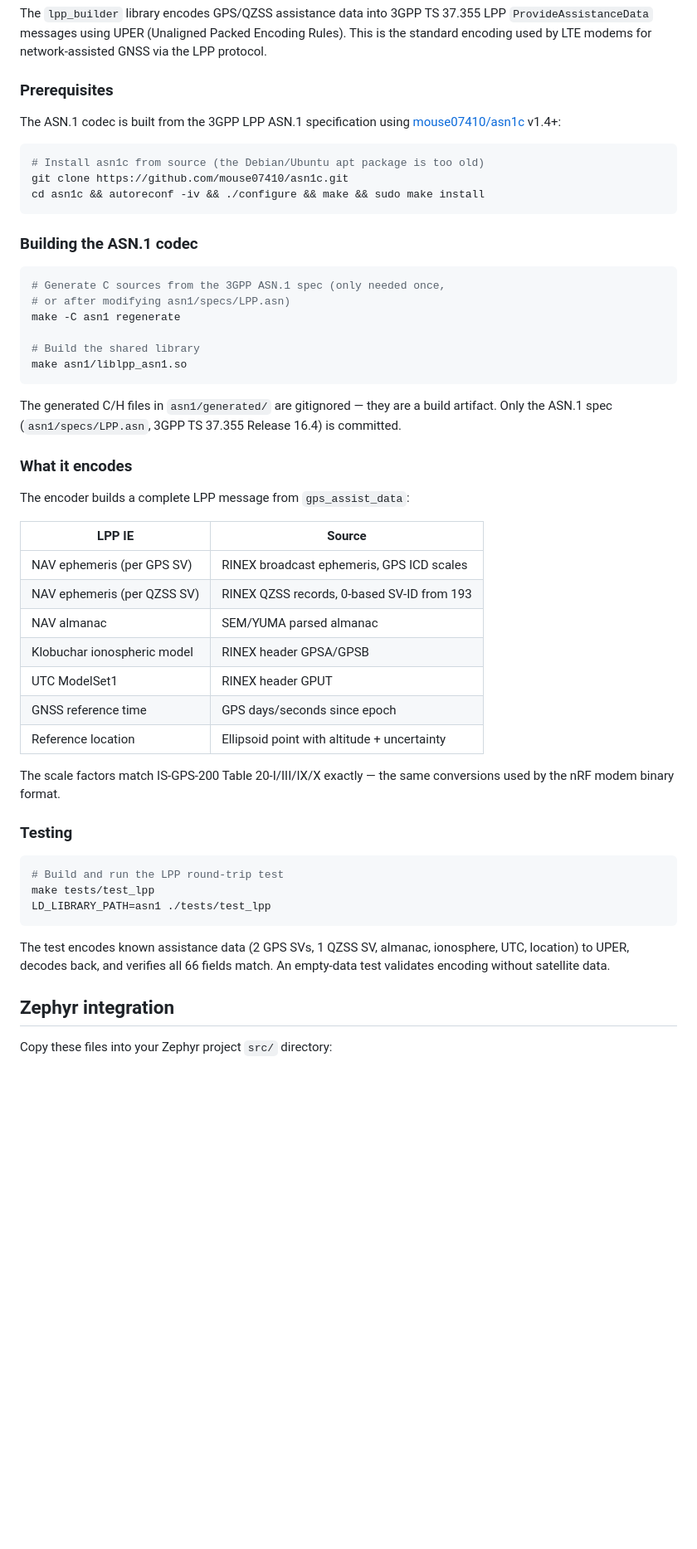
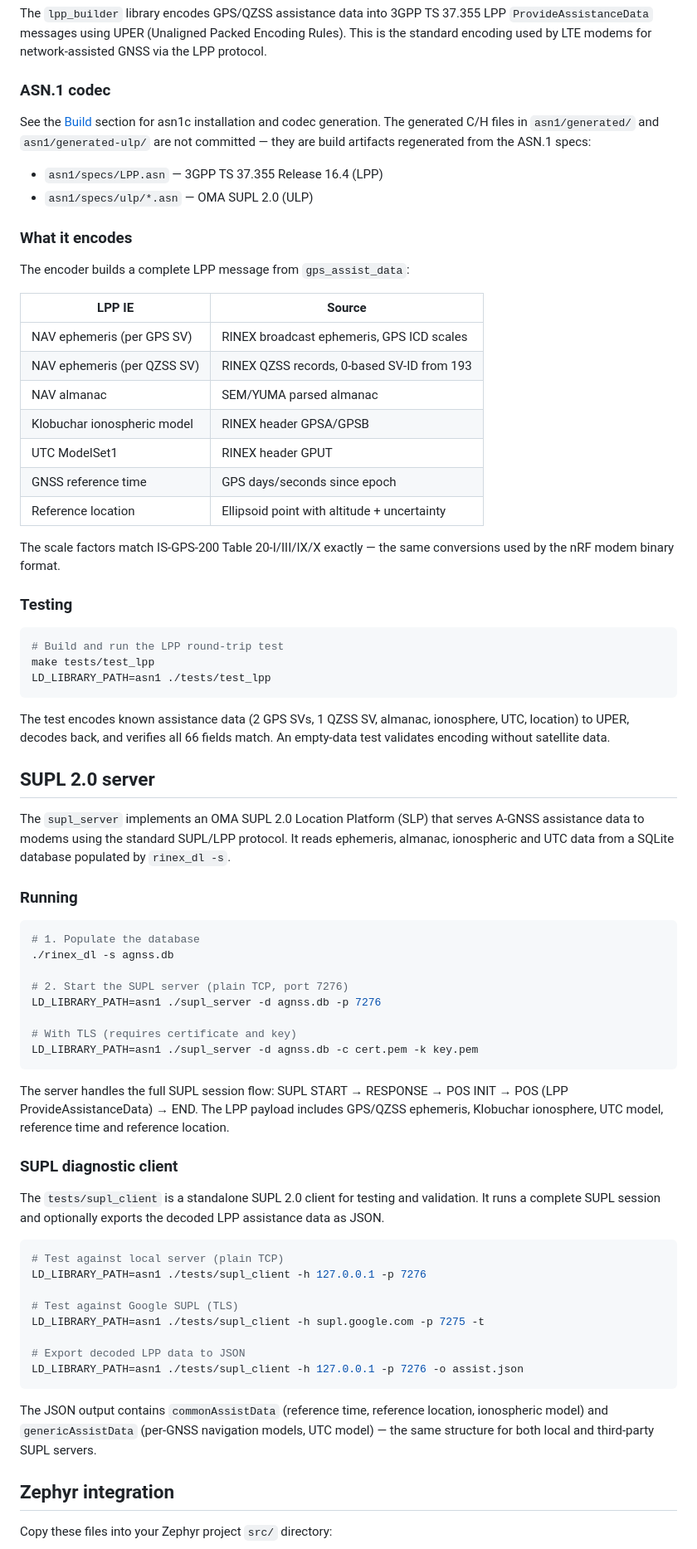
Before and after one commit to vjardin/nrf-agps, a Markdown page: README.md, the part around one of its changes. Shown at 83% size. Drawn GitHub-style; blank space fills up the shorter version.

Commit message:
README: describe compilation and new usage
the make of the latest applications were missing.

the usage of the latest applications were missing too.

````diff
--- a/README.md
+++ b/README.md
@@ -346,31 +374,15 @@ TS 37.355 LPP `ProvideAssistanceData` messages using UPER (Unaligned
 Packed Encoding Rules). This is the standard encoding used by LTE
 modems for network-assisted GNSS via the LPP protocol.
 
-### Prerequisites
+### ASN.1 codec
 
-The ASN.1 codec is built from the 3GPP LPP ASN.1 specification using
-[mouse07410/asn1c](https://github.com/mouse07410/asn1c) v1.4+:
+See the [Build](#supl-server-and-client) section for asn1c installation
+and codec generation. The generated C/H files in `asn1/generated/` and
+`asn1/generated-ulp/` are not committed — they are build artifacts
+regenerated from the ASN.1 specs:
 
-```sh
-# Install asn1c from source (the Debian/Ubuntu apt package is too old)
-git clone https://github.com/mouse07410/asn1c.git
-cd asn1c && autoreconf -iv && ./configure && make && sudo make install
-```
-
-### Building the ASN.1 codec
-
-```sh
-# Generate C sources from the 3GPP ASN.1 spec (only needed once,
-# or after modifying asn1/specs/LPP.asn)
-make -C asn1 regenerate
-
-# Build the shared library
-make asn1/liblpp_asn1.so
-```
-
-The generated C/H files in `asn1/generated/` are gitignored — they are
-a build artifact. Only the ASN.1 spec (`asn1/specs/LPP.asn`, 3GPP
-TS 37.355 Release 16.4) is committed.
+- `asn1/specs/LPP.asn` — 3GPP TS 37.355 Release 16.4 (LPP)
+- `asn1/specs/ulp/*.asn` — OMA SUPL 2.0 (ULP)
 
 ### What it encodes
 
@@ -379,12 +391,12 @@ The encoder builds a complete LPP message from `gps_assist_data`:
 | LPP IE                     | Source                                      |
 |-----------------------------|---------------------------------------------|
 | NAV ephemeris (per GPS SV)  | RINEX broadcast ephemeris, GPS ICD scales   |
-| NAV ephemeris (per QZSS SV) | RINEX QZSS records, 0-based SV-ID from 193 |
+| NAV ephemeris (per QZSS SV) | RINEX QZSS records, 0-based SV-ID from 193  |
 | NAV almanac                 | SEM/YUMA parsed almanac                     |
 | Klobuchar ionospheric model | RINEX header GPSA/GPSB                      |
 | UTC ModelSet1               | RINEX header GPUT                           |
 | GNSS reference time         | GPS days/seconds since epoch                |
-| Reference location          | Ellipsoid point with altitude + uncertainty  |
+| Reference location          | Ellipsoid point with altitude + uncertainty |
 
 The scale factors match IS-GPS-200 Table 20-I/III/IX/X exactly — the
 same conversions used by the nRF modem binary format.
@@ -401,6 +413,53 @@ The test encodes known assistance data (2 GPS SVs, 1 QZSS SV,
 almanac, ionosphere, UTC, location) to UPER, decodes back, and
 verifies all 66 fields match. An empty-data test validates encoding
 without satellite data.
+
+## SUPL 2.0 server
+
+The `supl_server` implements an OMA SUPL 2.0 Location Platform (SLP) that
+serves A-GNSS assistance data to modems using the standard SUPL/LPP
+protocol. It reads ephemeris, almanac, ionospheric and UTC data from a
+SQLite database populated by `rinex_dl -s`.
+
+### Running
+
+```sh
+# 1. Populate the database
+./rinex_dl -s agnss.db
+
+# 2. Start the SUPL server (plain TCP, port 7276)
+LD_LIBRARY_PATH=asn1 ./supl_server -d agnss.db -p 7276
+
+# With TLS (requires certificate and key)
+LD_LIBRARY_PATH=asn1 ./supl_server -d agnss.db -c cert.pem -k key.pem
+```
+
+The server handles the full SUPL session flow: SUPL START → RESPONSE →
+POS INIT → POS (LPP ProvideAssistanceData) → END. The LPP payload
+includes GPS/QZSS ephemeris, Klobuchar ionosphere, UTC model, reference
+time and reference location.
+
+### SUPL diagnostic client
+
+The `tests/supl_client` is a standalone SUPL 2.0 client for testing and
+validation. It runs a complete SUPL session and optionally exports the
+decoded LPP assistance data as JSON.
+
+```sh
+# Test against local server (plain TCP)
+LD_LIBRARY_PATH=asn1 ./tests/supl_client -h 127.0.0.1 -p 7276
+
+# Test against Google SUPL (TLS)
+LD_LIBRARY_PATH=asn1 ./tests/supl_client -h supl.google.com -p 7275 -t
+
+# Export decoded LPP data to JSON
+LD_LIBRARY_PATH=asn1 ./tests/supl_client -h 127.0.0.1 -p 7276 -o assist.json
+```
+
+The JSON output contains `commonAssistData` (reference time, reference
+location, ionospheric model) and `genericAssistData` (per-GNSS navigation
+models, UTC model) — the same structure for both local and third-party
+SUPL servers.
 
 ## Zephyr integration
 
````
Also changed, not shown: other parts of README.md (+45 -8 lines).
